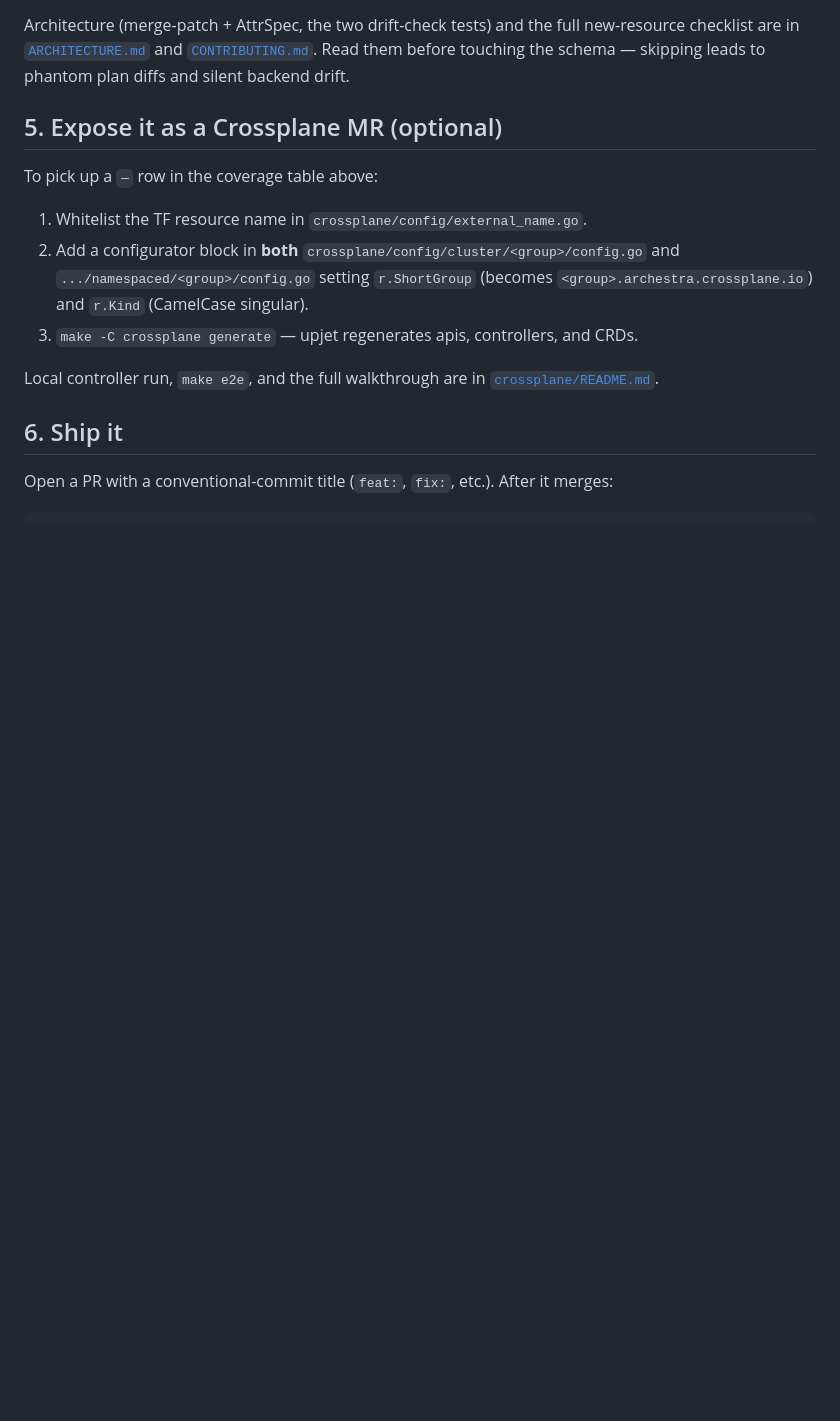
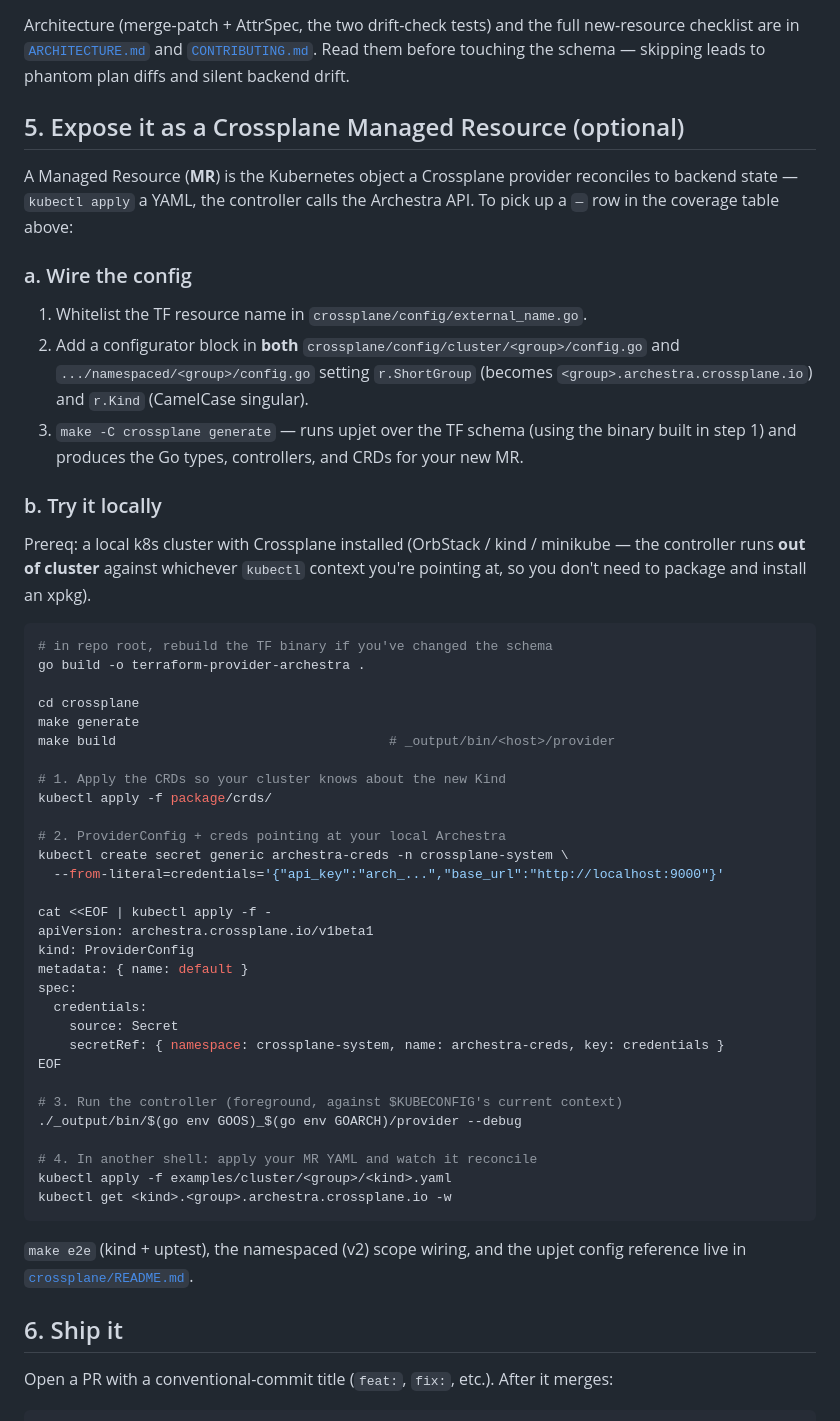
Before and after one commit to archestra-ai/terraform-provider-archestra, a Markdown page: README.md, the part around the change. Rendered like a GitHub page; blank space fills up the shorter version.

Commit message:
docs: add Crossplane MR quickstart to README step 5 (#149)

````diff
--- a/README.md
+++ b/README.md
@@ -102,15 +102,61 @@ and the full new-resource checklist are in
 [`CONTRIBUTING.md`](CONTRIBUTING.md). Read them before touching the
 schema — skipping leads to phantom plan diffs and silent backend drift.
 
-## 5. Expose it as a Crossplane MR (optional)
+## 5. Expose it as a Crossplane Managed Resource (optional)
 
-To pick up a `—` row in the coverage table above:
+A Managed Resource (**MR**) is the Kubernetes object a Crossplane
+provider reconciles to backend state — `kubectl apply` a YAML, the
+controller calls the Archestra API. To pick up a `—` row in the
+coverage table above:
+
+### a. Wire the config
 
 1. Whitelist the TF resource name in `crossplane/config/external_name.go`.
 2. Add a configurator block in **both** `crossplane/config/cluster/<group>/config.go` and `.../namespaced/<group>/config.go` setting `r.ShortGroup` (becomes `<group>.archestra.crossplane.io`) and `r.Kind` (CamelCase singular).
-3. `make -C crossplane generate` — upjet regenerates apis, controllers, and CRDs.
+3. `make -C crossplane generate` — runs upjet over the TF schema (using the binary built in step 1) and produces the Go types, controllers, and CRDs for your new MR.
 
-Local controller run, `make e2e`, and the full walkthrough are in
+### b. Try it locally
+
+Prereq: a local k8s cluster with Crossplane installed (OrbStack /
+kind / minikube — the controller runs **out of cluster** against
+whichever `kubectl` context you're pointing at, so you don't need
+to package and install an xpkg).
+
+```bash
+# in repo root, rebuild the TF binary if you've changed the schema
+go build -o terraform-provider-archestra .
+
+cd crossplane
+make generate
+make build                                   # _output/bin/<host>/provider
+
+# 1. Apply the CRDs so your cluster knows about the new Kind
+kubectl apply -f package/crds/
+
+# 2. ProviderConfig + creds pointing at your local Archestra
+kubectl create secret generic archestra-creds -n crossplane-system \
+  --from-literal=credentials='{"api_key":"arch_...","base_url":"http://localhost:9000"}'
+
+cat <<EOF | kubectl apply -f -
+apiVersion: archestra.crossplane.io/v1beta1
+kind: ProviderConfig
+metadata: { name: default }
+spec:
+  credentials:
+    source: Secret
+    secretRef: { namespace: crossplane-system, name: archestra-creds, key: credentials }
+EOF
+
+# 3. Run the controller (foreground, against $KUBECONFIG's current context)
+./_output/bin/$(go env GOOS)_$(go env GOARCH)/provider --debug
+
+# 4. In another shell: apply your MR YAML and watch it reconcile
+kubectl apply -f examples/cluster/<group>/<kind>.yaml
+kubectl get <kind>.<group>.archestra.crossplane.io -w
+```
+
+`make e2e` (kind + uptest), the namespaced (v2) scope wiring, and
+the upjet config reference live in
 [`crossplane/README.md`](crossplane/README.md).
 
 ## 6. Ship it
````
